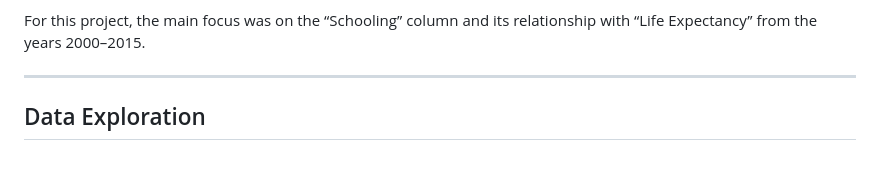
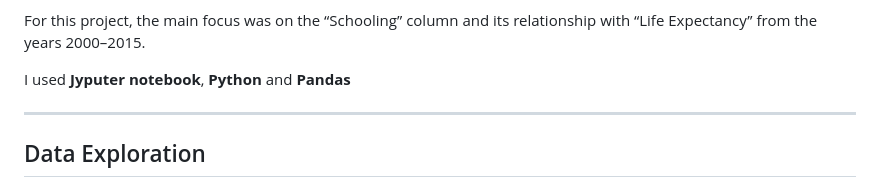
Before and after one commit to JennyYu2/Projects, a Markdown page: Data Analysis/README.md, the part around the change printed below. Rendered like a GitHub page; blank space fills up the shorter version.

```diff
--- a/Data Analysis/README.md
+++ b/Data Analysis/README.md
@@ -51,6 +51,8 @@ Understanding these relationships can reveal how education impacts public health
 The dataset was found on [Kaggle](https://www.kaggle.com/datasets/amirhosseinmirzaie/countries-life-expectancy) and details for the columns can also be found on the site. It contains country-level statistics that may influence life expectancy such as BMI, GDP, vaccination rates, infant deaths, and more.
 
 For this project, the main focus was on the “Schooling” column and its relationship with “Life Expectancy” from the years 2000–2015.
+
+I used **Jyputer notebook**, **Python** and **Pandas**
 
 ---
 
```
Also changed, not shown: other parts of Data Analysis/README.md (+18 -7 lines).
